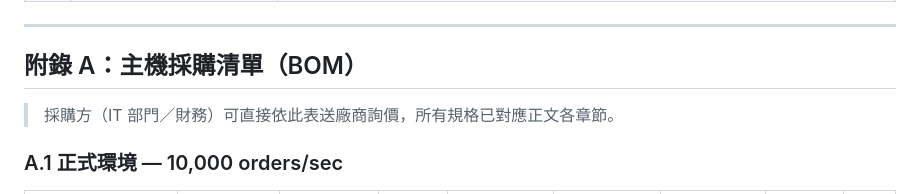
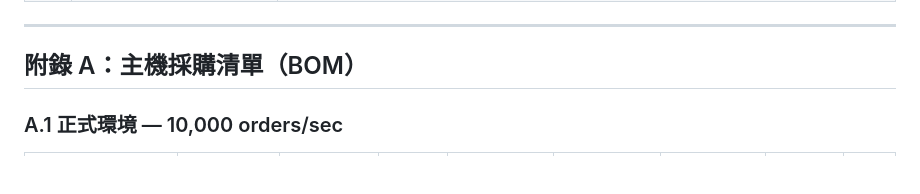
Before and after one commit to KK-capital/repository, a Markdown page: oms設計/deployment-spec.md, the part around the change. Drawn GitHub-style; blank space fills up the shorter version.

Commit message:
Remove purchasing department note from BOM section

```diff
--- a/oms設計/deployment-spec.md
+++ b/oms設計/deployment-spec.md
@@ -815,8 +815,6 @@ FIX / Market Data / Algo 三個服務的實際資源消耗輕量（合計約 +8
 
 ## 附錄 A：主機採購清單（BOM）
 
-> 採購方（IT 部門／財務）可直接依此表送廠商詢價，所有規格已對應正文各章節。
-
 ### A.1 正式環境 — 10,000 orders/sec
 
 | 主機角色 | 數量 | CPU | RAM | 系統碟 | 資料碟 | Log 碟 | 網路 | 小計 |
```
